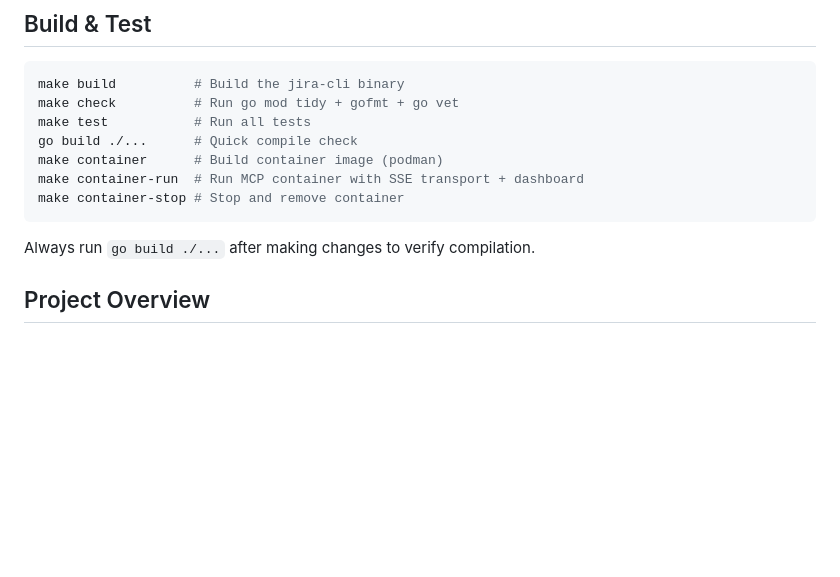
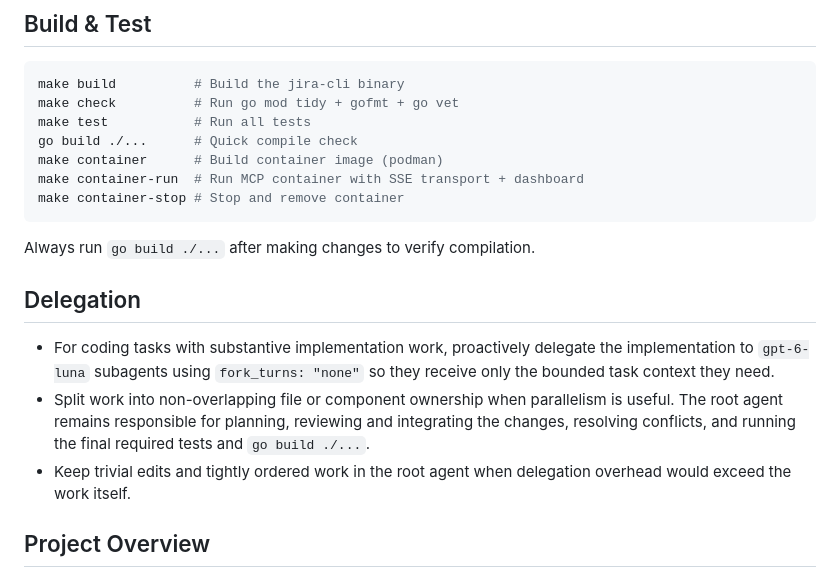
Before and after one commit to atyronesmith/ai-helps-jira, a Markdown page: AGENTS.md, the part around the change. Drawn GitHub-style; blank space fills up the shorter version.

Commit message:
docs: persist Luna delegation policy

````diff
--- a/AGENTS.md
+++ b/AGENTS.md
@@ -15,6 +15,18 @@ make container-stop # Stop and remove container
 ```
 
 Always run `go build ./...` after making changes to verify compilation.
+
+## Delegation
+
+- For coding tasks with substantive implementation work, proactively delegate the
+  implementation to `gpt-6-luna` subagents using `fork_turns: "none"` so they
+  receive only the bounded task context they need.
+- Split work into non-overlapping file or component ownership when parallelism is
+  useful. The root agent remains responsible for planning, reviewing and
+  integrating the changes, resolving conflicts, and running the final required
+  tests and `go build ./...`.
+- Keep trivial edits and tightly ordered work in the root agent when delegation
+  overhead would exceed the work itself.
 
 ## Project Overview
 
````
